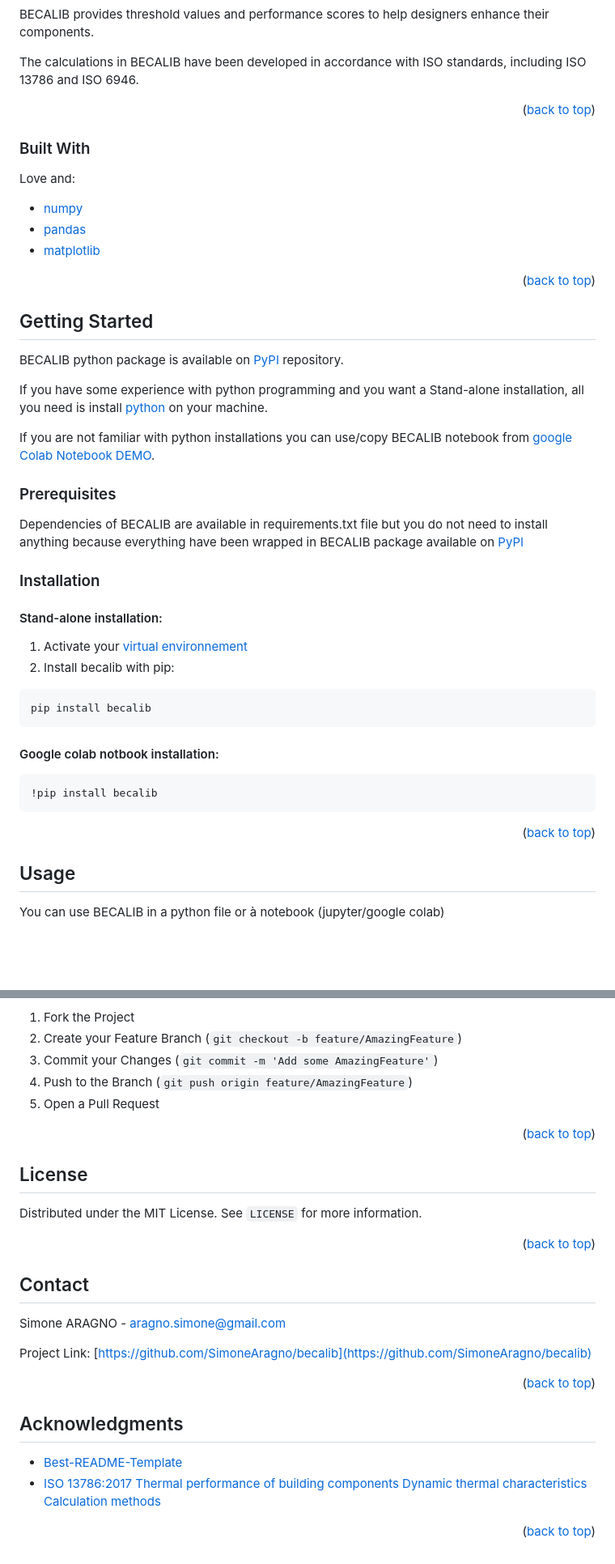
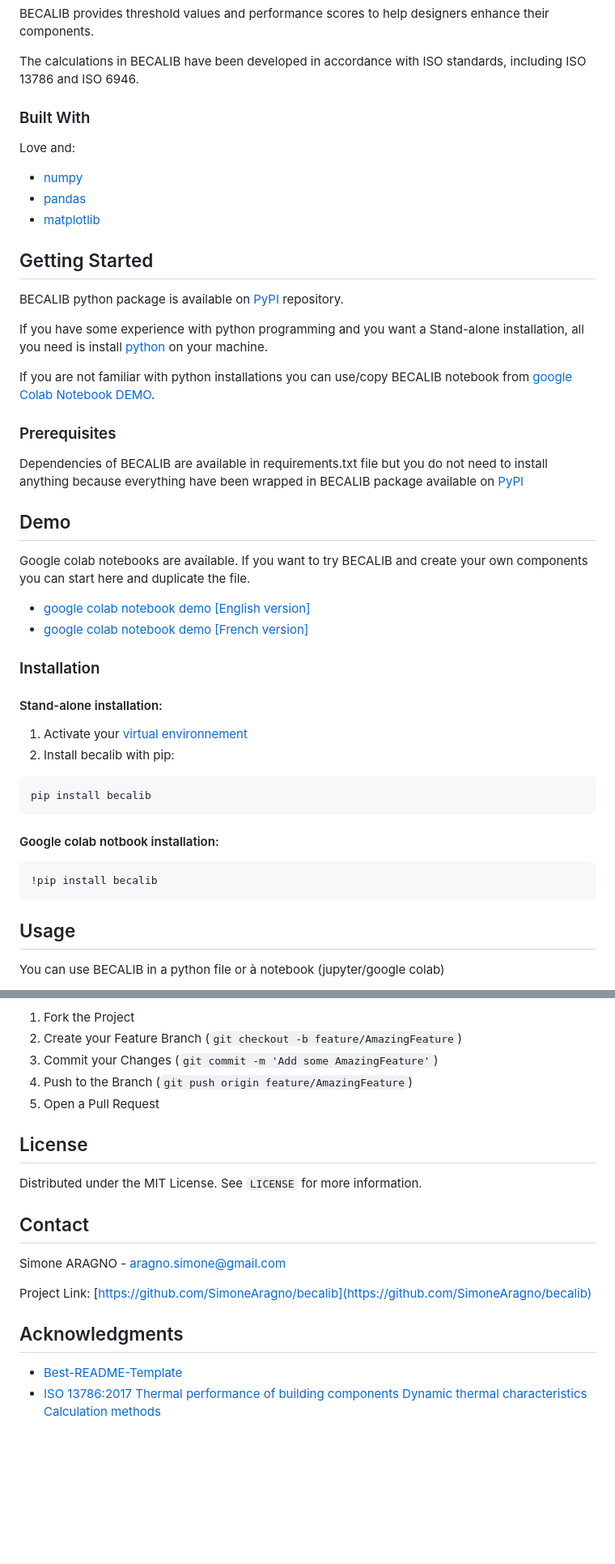
Before and after one commit to SimoneAragno/becalib, a Markdown page: README.md, 2 parts joined by grey strips. Shown: that part at 81% size. Drawn GitHub-style; blank space fills up the shorter version.

Commit message:
readme update demos fr et en

````diff
--- a/README.md
+++ b/README.md
@@ -71,21 +71,13 @@ Static values like u-value and thermal resistance are also available.
 BECALIB provides threshold values and performance scores to help designers enhance their components.
 
 The calculations in BECALIB have been developed in accordance with ISO standards, including ISO 13786 and ISO 6946.
-<p align="right">(<a href="#readme-top">back to top</a>)</p>
-
 
 
 ### Built With
-
 Love and:
-
 * [numpy][numpy_url]
 * [pandas][pandas_url]
 * [matplotlib][matplotlib_url]
-
-<p align="right">(<a href="#readme-top">back to top</a>)</p>
-
-
 
 <!-- GETTING STARTED -->
 ## Getting Started
@@ -93,10 +85,19 @@ BECALIB python package is available on [PyPI][pypi_url] repository.
 
 If you have some experience with python programming and you want a Stand-alone installation, all you need is install [python][python_url] on your machine.
 
-If you are not familiar with python installations you can use/copy BECALIB notebook from [google Colab Notebook DEMO][colab_url].
+If you are not familiar with python installations you can use/copy BECALIB notebook from [google Colab Notebook DEMO][colab_en_url].
 
 ### Prerequisites
 Dependencies of BECALIB are available in requirements.txt file but you do not need to install anything because everything have been wrapped in BECALIB package available on [PyPI][pypi_url]
+
+## Demo
+Google colab notebooks are available.
+If you want to try BECALIB and create your own components you can start here and duplicate the file.
+
+* [google colab notebook demo [English version]][colab_en_url]
+* [google colab notebook demo [French version]][colab_fr_url]
+
+
 
 
 ### Installation
@@ -113,7 +114,7 @@ Dependencies of BECALIB are available in requirements.txt file but you do not ne
   ```
   !pip install becalib
   ```
-<p align="right">(<a href="#readme-top">back to top</a>)</p>
+
 
 [pypi_url]: https://pypi.org/project/becalib/ "PyPI"
 [python_url]: https://pypi.org/project/becalib/ "python"
@@ -277,14 +281,14 @@ Don't forget to give the project a star! Thanks again!
 4. Push to the Branch (`git push origin feature/AmazingFeature`)
 5. Open a Pull Request
 
-<p align="right">(<a href="#readme-top">back to top</a>)</p>
+
 
 <!-- LICENSE -->
 
 ## License
 Distributed under the MIT License. See `LICENSE` for more information.
 
-<p align="right">(<a href="#readme-top">back to top</a>)</p>
+
 
 <!-- CONTACT -->
 
@@ -294,7 +298,7 @@ Simone ARAGNO - aragno.simone@gmail.com
 
 Project Link: [https://github.com/SimoneAragno/becalib](https://github.com/SimoneAragno/becalib)
 
-<p align="right">(<a href="#readme-top">back to top</a>)</p>
+
 
 
 <!-- ACKNOWLEDGMENTS -->
@@ -302,5 +306,3 @@ Project Link: [https://github.com/SimoneAragno/becalib](https://github.com/Simon
 
 * [Best-README-Template](https://github.com/othneildrew/Best-README-Template)
 * [ISO 13786:2017 Thermal performance of building components Dynamic thermal characteristics Calculation methods](https://www.iso.org/standard/65711.html)
-
-<p align="right">(<a href="#readme-top">back to top</a>)</p>
````
Also changed, not shown: other parts of README.md (+7 -4 lines).
